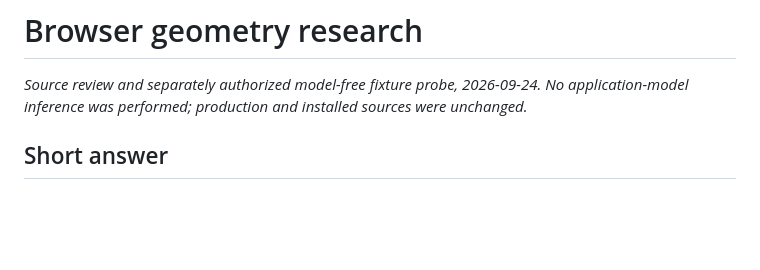
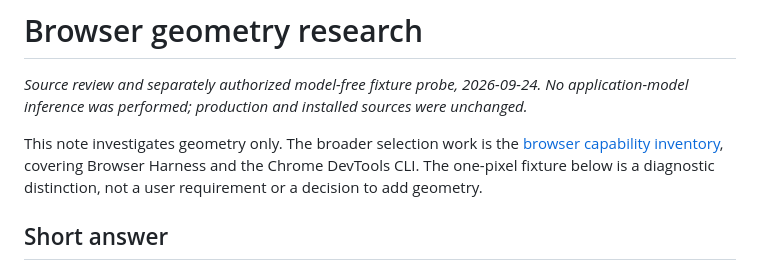
Before and after one commit to skhlo/rlcd-brwsr, a Markdown page: docs/browser-geometry-research.md, the part around the change. Drawn GitHub-style; blank space fills up the shorter version.

```diff
--- a/docs/browser-geometry-research.md
+++ b/docs/browser-geometry-research.md
@@ -1,6 +1,11 @@
 # Browser geometry research
 
 _Source review and separately authorized model-free fixture probe, 2026-09-24. No application-model inference was performed; production and installed sources were unchanged._
+
+This note investigates geometry only. The broader selection work is the
+[browser capability inventory](browser-capability-inventory.md), covering
+Browser Harness and the Chrome DevTools CLI. The one-pixel fixture below is a
+diagnostic distinction, not a user requirement or a decision to add geometry.
 
 ## Short answer
 
```
Also changed, not shown: docs/browser-capability-inventory.md (added, +136 -0 lines).
